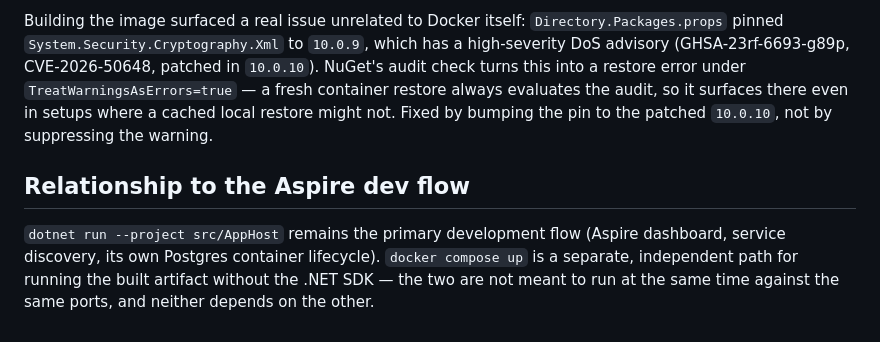
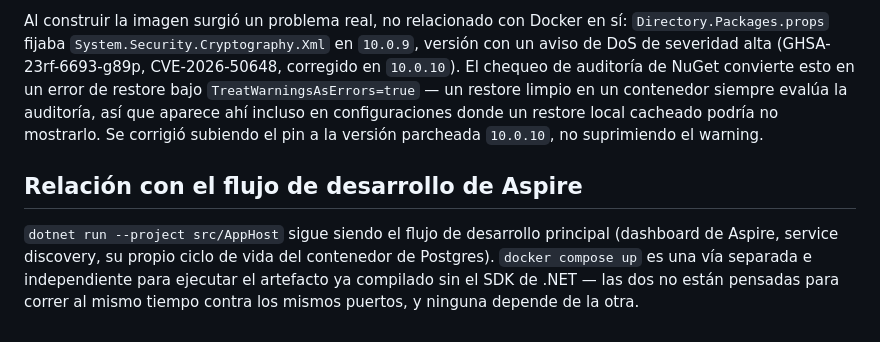
Before and after one commit to Nur-tricenter/ms4-delivery-schedule-management, a Markdown page: docs/DOCKER.md, the part around one of its changes. GitHub-like rendering.

```diff
--- a/docs/DOCKER.md
+++ b/docs/DOCKER.md
@@ -76,14 +82,16 @@ wiped with `docker compose down -v` (or by deleting the volume directly).
 
-Building the image surfaced a real issue unrelated to Docker itself: `Directory.Packages.props`
-pinned `System.Security.Cryptography.Xml` to `10.0.9`, which has a high-severity DoS advisory
-(GHSA-23rf-6693-g89p, CVE-2026-50648, patched in `10.0.10`). NuGet's audit check turns this into a
-restore error under `TreatWarningsAsErrors=true` — a fresh container restore always evaluates the
-audit, so it surfaces there even in setups where a cached local restore might not. Fixed by bumping
-the pin to the patched `10.0.10`, not by suppressing the warning.
+Al construir la imagen surgió un problema real, no relacionado con Docker en sí:
+`Directory.Packages.props` fijaba `System.Security.Cryptography.Xml` en `10.0.9`, versión con un
+aviso de DoS de severidad alta (GHSA-23rf-6693-g89p, CVE-2026-50648, corregido en `10.0.10`). El
+chequeo de auditoría de NuGet convierte esto en un error de restore bajo
+`TreatWarningsAsErrors=true` — un restore limpio en un contenedor siempre evalúa la auditoría, así
+que aparece ahí incluso en configuraciones donde un restore local cacheado podría no mostrarlo. Se
+corrigió subiendo el pin a la versión parcheada `10.0.10`, no suprimiendo el warning.
 
-## Relationship to the Aspire dev flow
+## Relación con el flujo de desarrollo de Aspire
 
-`dotnet run --project src/AppHost` remains the primary development flow (Aspire dashboard, service
-discovery, its own Postgres container lifecycle). `docker compose up` is a separate, independent
-path for running the built artifact without the .NET SDK — the two are not meant to run at the same
-time against the same ports, and neither depends on the other.
+`dotnet run --project src/AppHost` sigue siendo el flujo de desarrollo principal (dashboard de
+Aspire, service discovery, su propio ciclo de vida del contenedor de Postgres). `docker compose up`
+es una vía separada e independiente para ejecutar el artefacto ya compilado sin el SDK de .NET —
+las dos no están pensadas para correr al mismo tiempo contra los mismos puertos, y ninguna depende
+de la otra.
```
Also changed, not shown: other parts of docs/DOCKER.md (+62 -56 lines).
